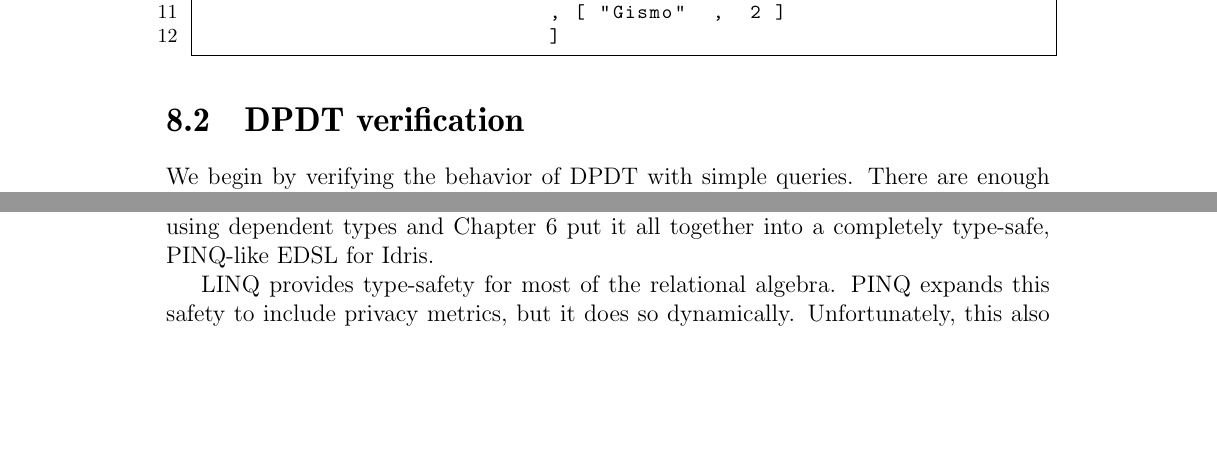
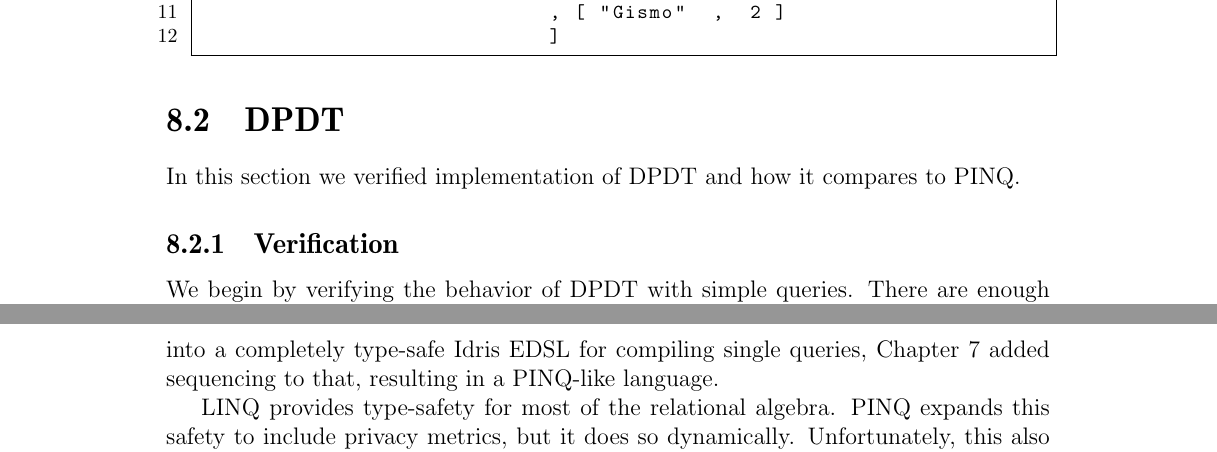
Before and after one commit to cassiebaer/ucph-msc-thesis-dpdt, a LaTeX thesis (docs/main.tex): two parts of pages 47 and 50 of 57 before the commit and two parts of pages 47 and 51 of 57 after it, joined at a grey line, cut so that both start at the same text, the shorter picture padded with empty space. Compiled offline with pdfLaTeX.

Commit message:
Minor fixes in the Evaluation chapter

```diff
--- a/docs/main.tex
+++ b/docs/main.tex
@@ -1446,7 +1446,11 @@ Testing has included running a query multiple times, taking the average, and che
 This test ensures that the query compilation and the extension functions are reasonably correct.
 A data provider should of course not grant a budget that allows this much learning from a database, as it would at least put one participant at risk.
 
-\section{DPDT verification}
+\section{DPDT}
+
+In this section we verified implementation of DPDT and how it compares to PINQ.
+
+\subsection{Verification}
 
 We begin by verifying the behavior of DPDT with simple queries.
 There are enough moving parts in a differentially private mechanism to warrant this.
@@ -1593,6 +1597,3 @@ It may be possible for us to extend the \texttt{Sensitivity} type and convince t
 \section{Differential privacy and dependent types}
 
 Nicolas Oury and Wouter Swierstra have already shown that dependent types are natural fit for fully typing the relational algebra\cite{OurySwierstra08PowerOfPi}.
-Chapter~\ref{sec:RADT} provided a brief overview of their method.
-The goal of this thesis is to demonstrate that dependent types are also capable of typing differential privacy metrics with ease and we certainly believe this to be the case.
-Chapter~\ref{sec:function_sensitivity} showed how metrics such as function sensitivity can be tracked using dependent types and Chapter~\ref{sec:DPQ} put it all together into a completely type-safe, PINQ-like EDSL for Idris.
@@ -1599,3 +1603,4 @@ Chapter~\ref{sec:function_sensitivity} showed how metrics such as function sensi
+Chapter~\ref{sec:DPQ} put the previous chapter together into a completely type-safe Idris EDSL for compiling single queries, Chapter~\ref{sec:DPDT} added sequencing to that, resulting in a PINQ-like language.
 
 LINQ provides type-safety for most of the relational algebra.
 PINQ expands this safety to include privacy metrics, but it does so dynamically.
```
Also changed, not shown: docs/main.tex (13 more changed lines). Lines whose indentation alone changed are shown as unchanged.
